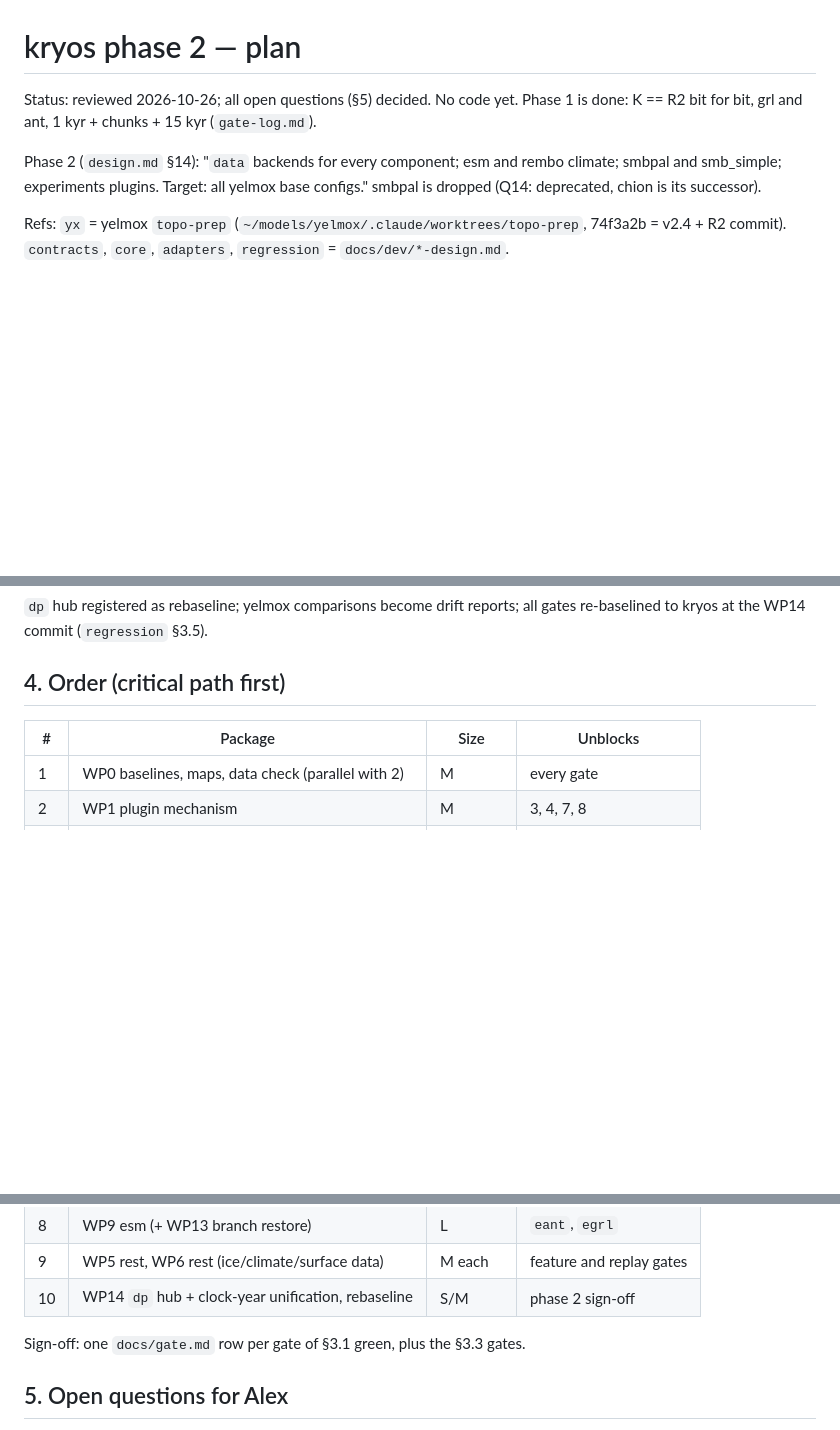
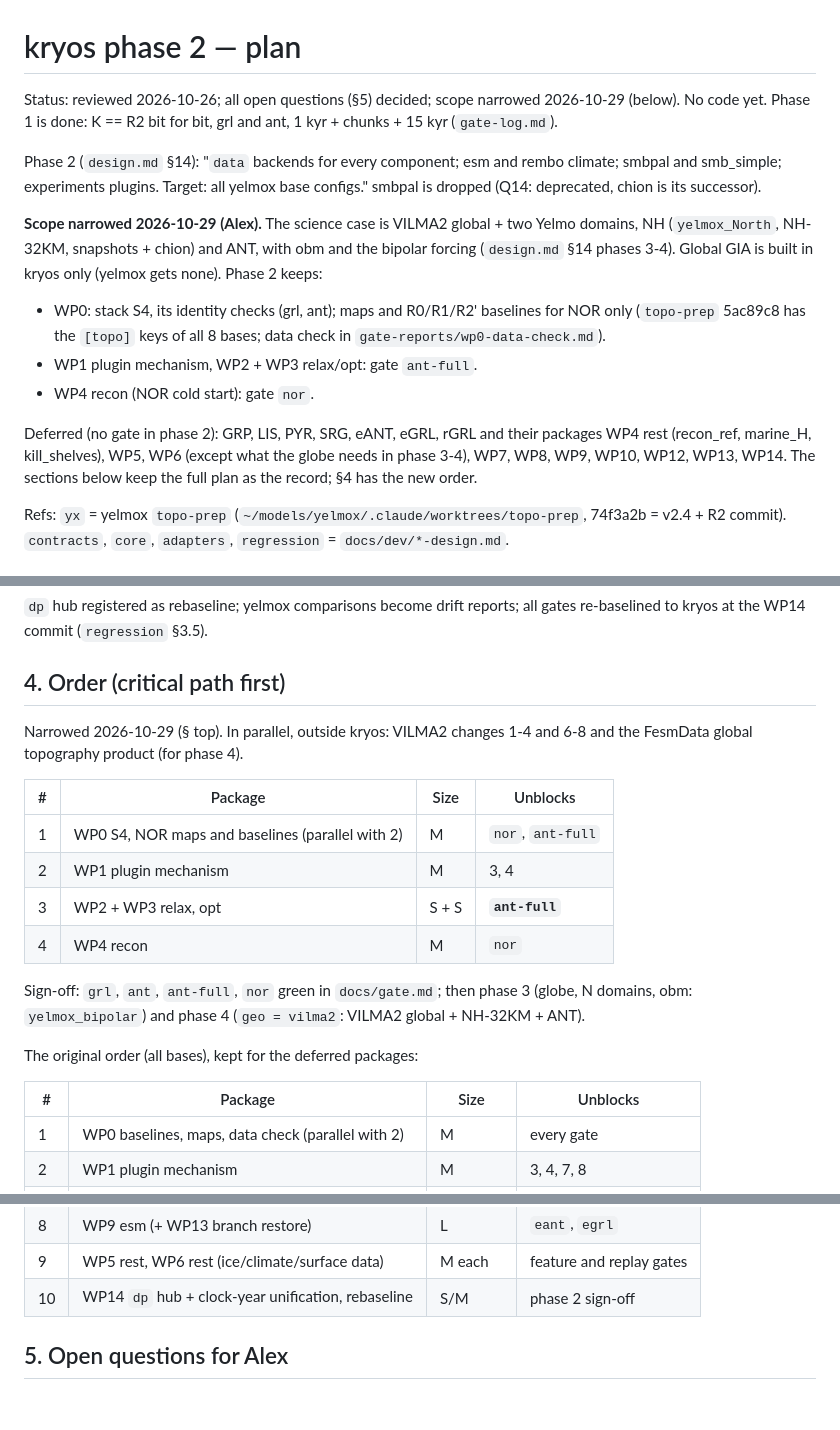
Before and after one commit to fesmc/kryos, a Markdown page: docs/dev/phase2-plan.md, 3 parts joined by grey strips. Drawn GitHub-style; blank space fills up the shorter version.

Commit message:
Phase 2 narrowed to the science case (VILMA2 global + NH-32KM + ANT): WP0 (S4, NOR), WP1-4 recon; other bases deferred; global GIA in kryos only

```diff
--- a/docs/dev/phase2-plan.md
+++ b/docs/dev/phase2-plan.md
@@ -1,11 +1,27 @@
 # kryos phase 2 — plan
 
-Status: reviewed 2026-10-26; all open questions (§5) decided. No code yet. Phase 1 is done: K == R2 bit for
+Status: reviewed 2026-10-26; all open questions (§5) decided; scope narrowed 2026-10-29 (below). No code yet. Phase 1 is done: K == R2 bit for
 bit, grl and ant, 1 kyr + chunks + 15 kyr (`gate-log.md`).
 
 Phase 2 (`design.md` §14): "`data` backends for every component; esm and rembo
 climate; smbpal and smb_simple; experiments plugins. Target: all yelmox base
 configs." smbpal is dropped (Q14: deprecated, chion is its successor).
+
+**Scope narrowed 2026-10-29 (Alex).** The science case is VILMA2 global +
+two Yelmo domains, NH (`yelmox_North`, NH-32KM, snapshots + chion) and ANT,
+with obm and the bipolar forcing (`design.md` §14 phases 3-4). Global GIA is
+built in kryos only (yelmox gets none). Phase 2 keeps:
+
+- WP0: stack S4, its identity checks (grl, ant); maps and R0/R1/R2'
+  baselines for NOR only (`topo-prep` 5ac89c8 has the `[topo]` keys of all 8
+  bases; data check in `gate-reports/wp0-data-check.md`).
+- WP1 plugin mechanism, WP2 + WP3 relax/opt: gate `ant-full`.
+- WP4 recon (NOR cold start): gate `nor`.
+
+Deferred (no gate in phase 2): GRP, LIS, PYR, SRG, eANT, eGRL, rGRL and their
+packages WP4 rest (recon_ref, marine_H, kill_shelves), WP5, WP6 (except what
+the globe needs in phase 3-4), WP7, WP8, WP9, WP10, WP12, WP13, WP14. The
+sections below keep the full plan as the record; §4 has the new order.
 
 Refs: `yx` = yelmox `topo-prep` (`~/models/yelmox/.claude/worktrees/topo-prep`,
 74f3a2b = v2.4 + R2 commit). `contracts`, `core`, `adapters`, `regression` =
@@ -412,6 +428,22 @@ all gates re-baselined to kryos at the WP14 commit (`regression` §3.5).
 
 ## 4. Order (critical path first)
 
+Narrowed 2026-10-29 (§ top). In parallel, outside kryos: VILMA2 changes 1-4
+and 6-8 and the FesmData global topography product (for phase 4).
+
+| # | Package | Size | Unblocks |
+|---|---|---|---|
+| 1 | WP0 S4, NOR maps and baselines (parallel with 2) | M | `nor`, `ant-full` |
+| 2 | WP1 plugin mechanism | M | 3, 4 |
+| 3 | WP2 + WP3 relax, opt | S + S | **`ant-full`** |
+| 4 | WP4 recon | M | `nor` |
+
+Sign-off: `grl`, `ant`, `ant-full`, `nor` green in `docs/gate.md`; then
+phase 3 (globe, N domains, obm: `yelmox_bipolar`) and phase 4 (`geo =
+vilma2`: VILMA2 global + NH-32KM + ANT).
+
+The original order (all bases), kept for the deferred packages:
+
 | # | Package | Size | Unblocks |
 |---|---|---|---|
 | 1 | WP0 baselines, maps, data check (parallel with 2) | M | every gate |
@@ -424,8 +456,6 @@ all gates re-baselined to kryos at the WP14 commit (`regression` §3.5).
 | 8 | WP9 esm (+ WP13 branch restore) | L | `eant`, `egrl` |
 | 9 | WP5 rest, WP6 rest (ice/climate/surface data) | M each | feature and replay gates |
 | 10 | WP14 `dp` hub + clock-year unification, rebaseline | S/M | phase 2 sign-off |
-
-Sign-off: one `docs/gate.md` row per gate of §3.1 green, plus the §3.3 gates.
 
 ## 5. Open questions for Alex
 
```
Also changed, not shown: docs/design.md (+13 -4 lines).
